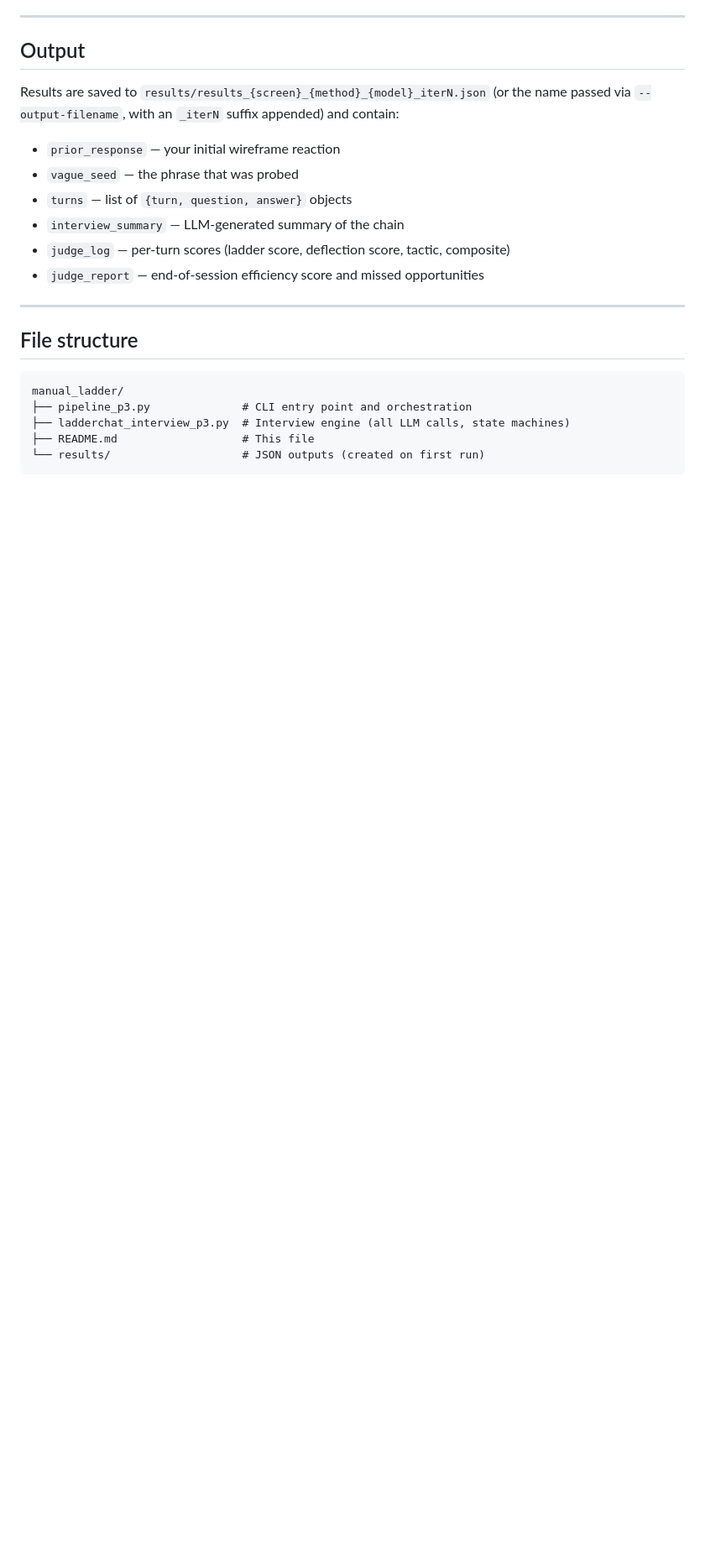
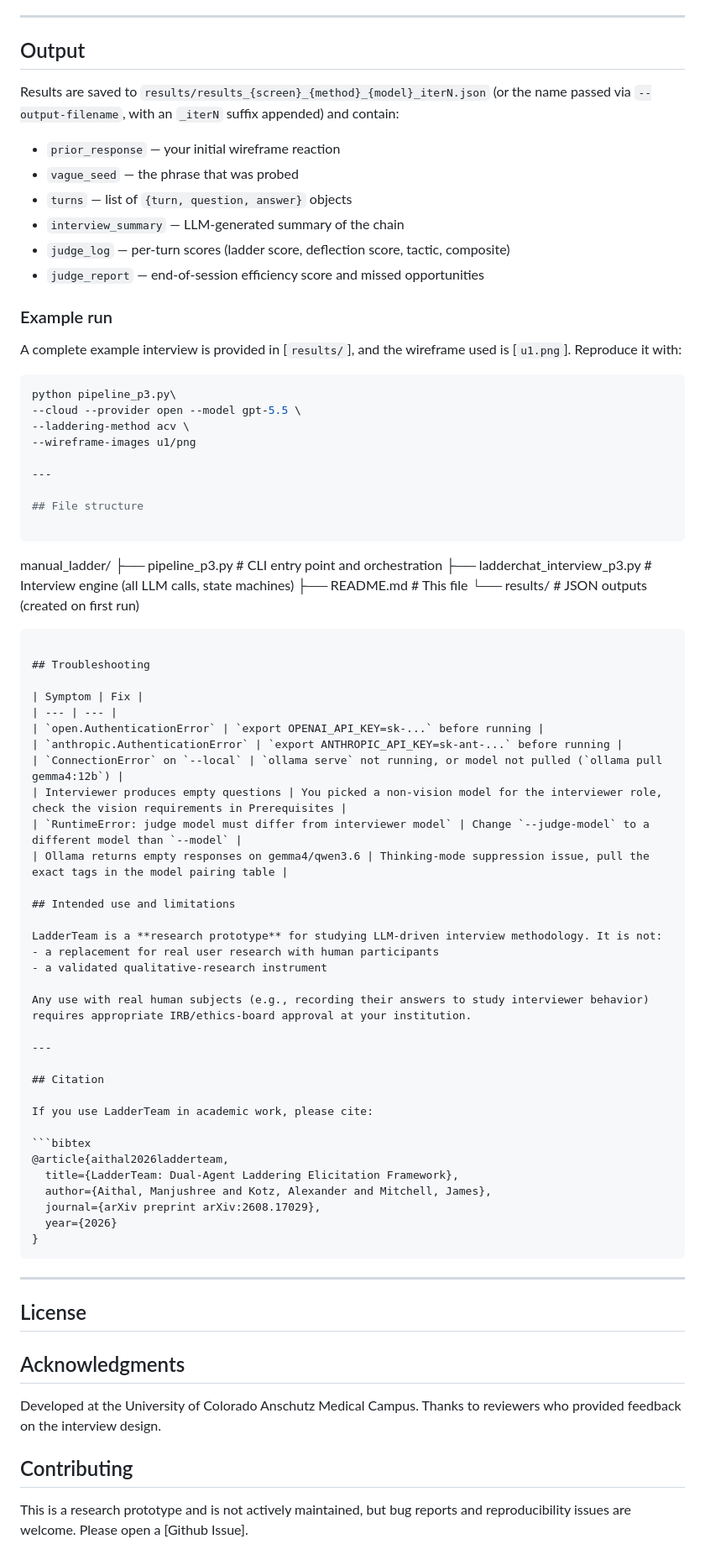
Before and after one commit to TheMitchellLab/Laddering-Module, a Markdown page: README.md, the part around one of its changes. Shown at 84% size. Drawn GitHub-style; blank space fills up the shorter version.

Commit message:
Revise README for clarity and accuracy
Updated contact information and clarified requirements for models in README.

````diff
--- a/README.md
+++ b/README.md
@@ -201,6 +217,15 @@ Results are saved to `results/results_{screen}_{method}_{model}_iterN.json` (or
 - `judge_log` — per-turn scores (ladder score, deflection score, tactic, composite)
 - `judge_report` — end-of-session efficiency score and missed opportunities
 
+### Example run
+A complete example interview is provided in [`results/`], and the wireframe used is [`u1.png`]. Reproduce it with:
+
+```bash
+python pipeline_p3.py\
+--cloud --provider open --model gpt-5.5 \
+--laddering-method acv \
+--wireframe-images u1/png
+
 ---
 
 ## File structure
@@ -212,3 +237,48 @@ manual_ladder/
 ├── README.md                   # This file
 └── results/                    # JSON outputs (created on first run)
 ```
+
+## Troubleshooting
+
+| Symptom | Fix |
+| --- | --- |
+| `open.AuthenticationError` | `export OPENAI_API_KEY=sk-...` before running |
+| `anthropic.AuthenticationError` | `export ANTHROPIC_API_KEY=sk-ant-...` before running |
+| `ConnectionError` on `--local` | `ollama serve` not running, or model not pulled (`ollama pull gemma4:12b`) |
+| Interviewer produces empty questions | You picked a non-vision model for the interviewer role, check the vision requirements in Prerequisites |
+| `RuntimeError: judge model must differ from interviewer model` | Change `--judge-model` to a different model than `--model` |
+| Ollama returns empty responses on gemma4/qwen3.6 | Thinking-mode suppression issue, pull the exact tags in the model pairing table |
+
+## Intended use and limitations
+
+LadderTeam is a **research prototype** for studying LLM-driven interview methodology. It is not:
+- a replacement for real user research with human participants
+- a validated qualitative-research instrument
+
+Any use with real human subjects (e.g., recording their answers to study interviewer behavior) requires appropriate IRB/ethics-board approval at your institution.
+
+---
+
+## Citation
+
+If you use LadderTeam in academic work, please cite:
+
+```bibtex
+@article{aithal2026ladderteam,
+  title={LadderTeam: Dual-Agent Laddering Elicitation Framework},
+  author={Aithal, Manjushree and Kotz, Alexander and Mitchell, James},
+  journal={arXiv preprint arXiv:2608.17029},
+  year={2026}
+}
+```
+---
+
+## License
+
+## Acknowledgments
+
+Developed at the University of Colorado Anschutz Medical Campus. Thanks to reviewers who provided feedback on the interview design.
+
+## Contributing
+
+This is a research prototype and is not actively maintained, but bug reports and reproducibility issues are welcome. Please open a [Github Issue].
````
Also changed, not shown: other parts of README.md (+20 -4 lines).
